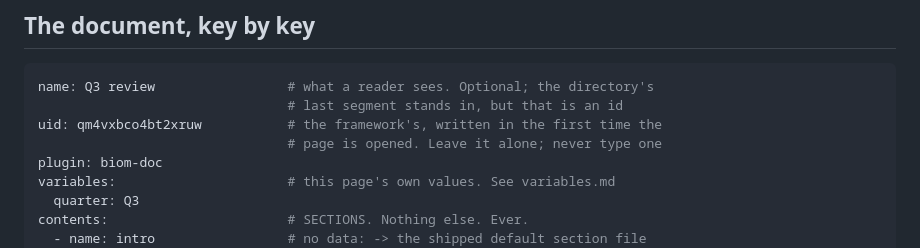
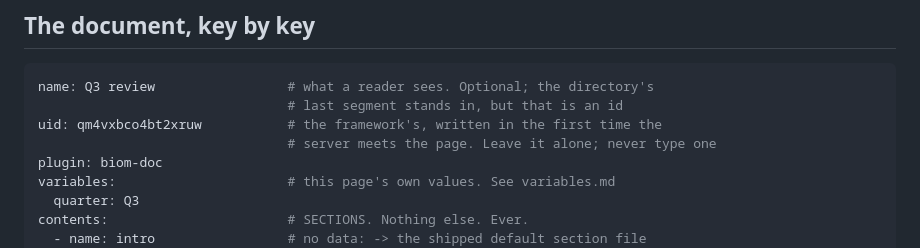
Before and after one commit to jesse51002/Biom, a Markdown page: vault/docs/sections.md, the part around the change. Rendered like a GitHub page.

```diff
--- a/vault/docs/sections.md
+++ b/vault/docs/sections.md
@@ -23,7 +23,7 @@ Everything below this line is about `plugin: biom-doc`.
 name: Q3 review                 # what a reader sees. Optional; the directory's
                                 # last segment stands in, but that is an id
 uid: qm4vxbco4bt2xruw           # the framework's, written in the first time the
-                                # page is opened. Leave it alone; never type one
+                                # server meets the page. Leave it alone; never type one
 plugin: biom-doc
 variables:                      # this page's own values. See variables.md
   quarter: Q3
```
Also changed, not shown: AGENTS.md (+3 -3 lines).
